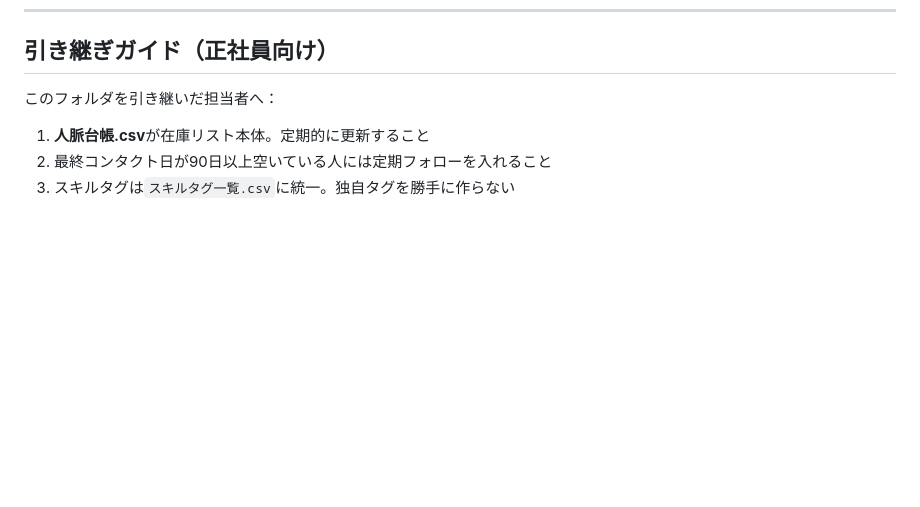
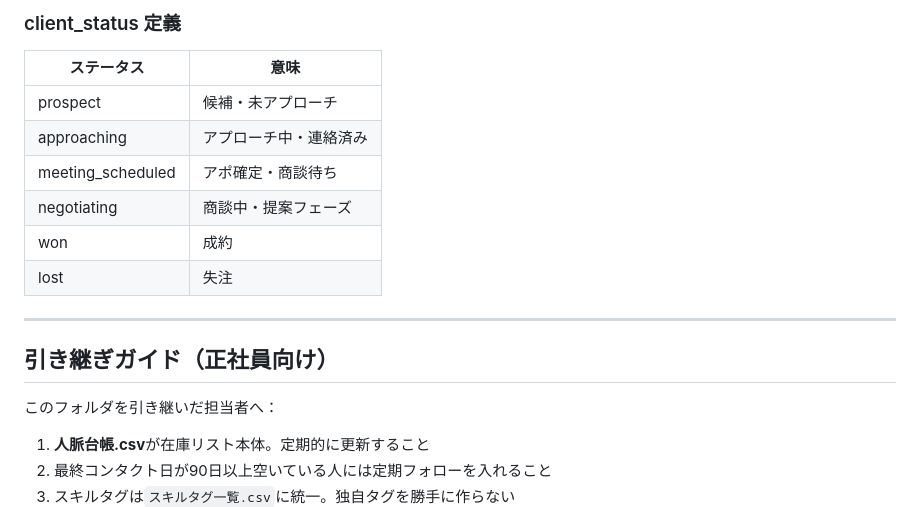
Before and after one commit to 00Akkiy/CloudeCode_AagentTools, a Markdown page: claude-code-multi/人脈管理/キャスティング部_指示書.md, the part around one of its changes. Drawn GitHub-style; blank space fills up the shorter version.

```diff
--- a/claude-code-multi/人脈管理/キャスティング部_指示書.md
+++ b/claude-code-multi/人脈管理/キャスティング部_指示書.md
@@ -110,3 +176,16 @@ Noah Axice の商品の原材料は「人脈」。
+### client_status 定義
+
+| ステータス | 意味 |
+|---|---|
+| prospect | 候補・未アプローチ |
+| approaching | アプローチ中・連絡済み |
+| meeting_scheduled | アポ確定・商談待ち |
+| negotiating | 商談中・提案フェーズ |
+| won | 成約 |
+| lost | 失注 |
+
+---
+
 ## 引き継ぎガイド（正社員向け）
 
 このフォルダを引き継いだ担当者へ：
```
Also changed, not shown: other parts of claude-code-multi/人脈管理/キャスティング部_指示書.md (+66 -0 lines).
